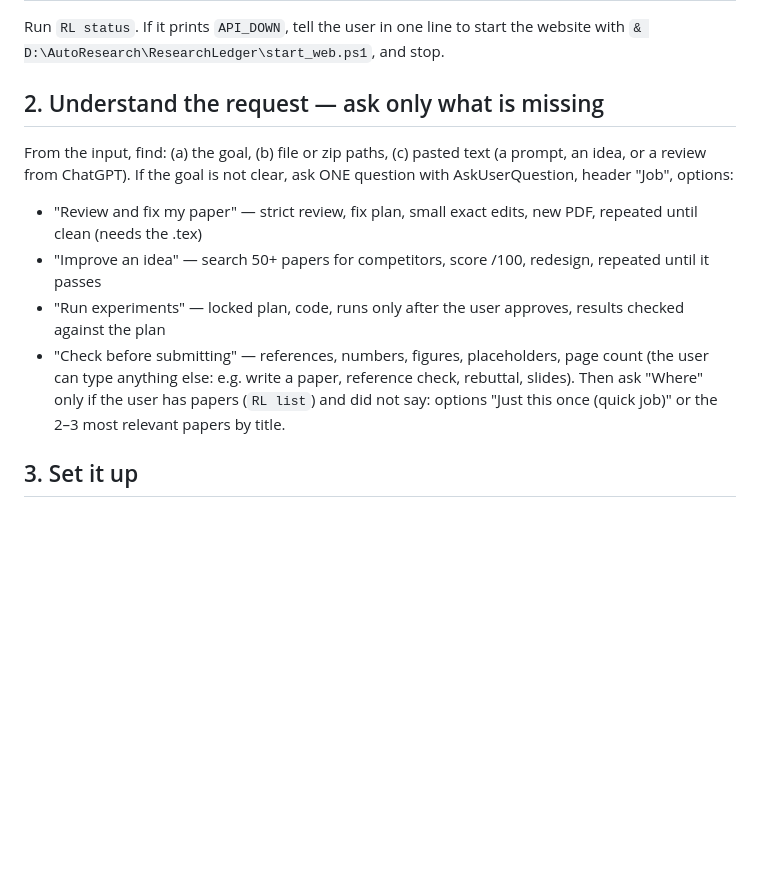
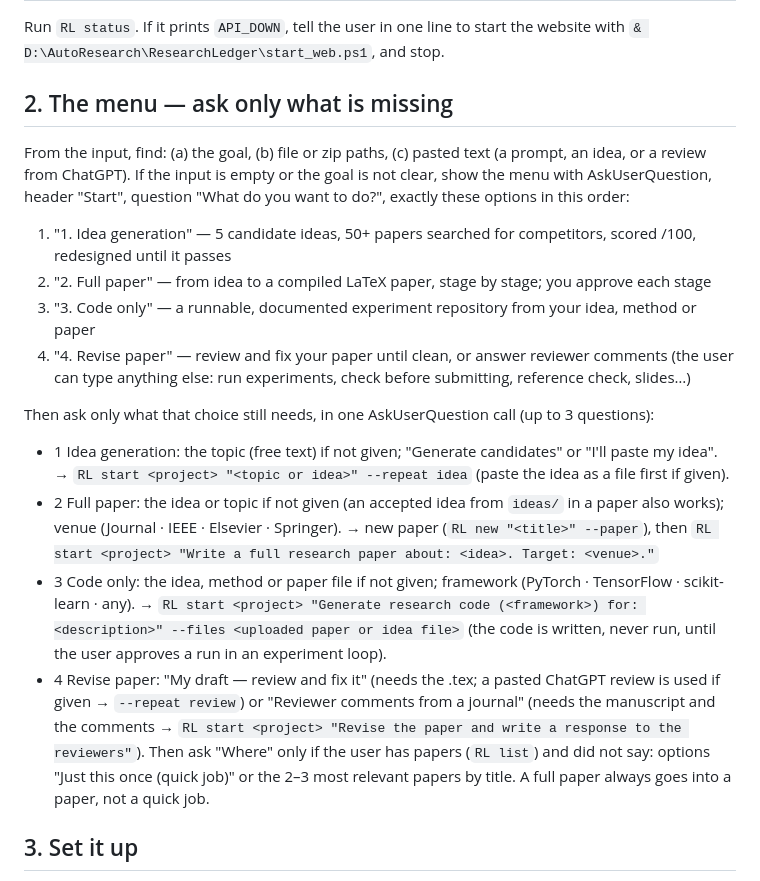
Before and after one commit to raja21068/ResearchLedger, a Markdown page: .claude/commands/rl.md, the part around the change. GitHub-like rendering; blank space fills up the shorter version.

Commit message:
/rl menu: 1 Idea generation, 2 Full paper, 3 Code only, 4 Revise paper
Co-Authored-By: Claude Opus 5.5 <noreply@anthropic.com>

```diff
--- a/.claude/commands/rl.md
+++ b/.claude/commands/rl.md
@@ -16,16 +16,30 @@ The user's input: $ARGUMENTS
 Run `RL status`. If it prints `API_DOWN`, tell the user in one line to start the website with
 `& D:\AutoResearch\ResearchLedger\start_web.ps1`, and stop.
 
-## 2. Understand the request — ask only what is missing
+## 2. The menu — ask only what is missing
 From the input, find: (a) the goal, (b) file or zip paths, (c) pasted text (a prompt, an idea, or a review from ChatGPT).
-If the goal is not clear, ask ONE question with AskUserQuestion, header "Job", options:
-- "Review and fix my paper" — strict review, fix plan, small exact edits, new PDF, repeated until clean (needs the .tex)
-- "Improve an idea" — search 50+ papers for competitors, score /100, redesign, repeated until it passes
-- "Run experiments" — locked plan, code, runs only after the user approves, results checked against the plan
-- "Check before submitting" — references, numbers, figures, placeholders, page count
-(the user can type anything else: e.g. write a paper, reference check, rebuttal, slides).
+If the input is empty or the goal is not clear, show the menu with AskUserQuestion, header "Start", question
+"What do you want to do?", exactly these options in this order:
+1. "1. Idea generation" — 5 candidate ideas, 50+ papers searched for competitors, scored /100, redesigned until it passes
+2. "2. Full paper" — from idea to a compiled LaTeX paper, stage by stage; you approve each stage
+3. "3. Code only" — a runnable, documented experiment repository from your idea, method or paper
+4. "4. Revise paper" — review and fix your paper until clean, or answer reviewer comments
+(the user can type anything else: run experiments, check before submitting, reference check, slides…)
+
+Then ask only what that choice still needs, in one AskUserQuestion call (up to 3 questions):
+- 1 Idea generation: the topic (free text) if not given; "Generate candidates" or "I'll paste my idea".
+  → `RL start <project> "<topic or idea>" --repeat idea` (paste the idea as a file first if given).
+- 2 Full paper: the idea or topic if not given (an accepted idea from `ideas/` in a paper also works); venue
+  (Journal · IEEE · Elsevier · Springer). → new paper (`RL new "<title>" --paper`), then
+  `RL start <project> "Write a full research paper about: <idea>. Target: <venue>."`
+- 3 Code only: the idea, method or paper file if not given; framework (PyTorch · TensorFlow · scikit-learn · any).
+  → `RL start <project> "Generate research code (<framework>) for: <description>" --files <uploaded paper or idea file>`
+  (the code is written, never run, until the user approves a run in an experiment loop).
+- 4 Revise paper: "My draft — review and fix it" (needs the .tex; a pasted ChatGPT review is used if given →
+  `--repeat review`) or "Reviewer comments from a journal" (needs the manuscript and the comments →
+  `RL start <project> "Revise the paper and write a response to the reviewers"`).
 Then ask "Where" only if the user has papers (`RL list`) and did not say: options "Just this once (quick job)" or the
-2–3 most relevant papers by title.
+2–3 most relevant papers by title. A full paper always goes into a paper, not a quick job.
 
 ## 3. Set it up
 - Quick job: `RL new "<short title>"`; new paper: `RL new "<title>" --paper`; else use the chosen paper id.
```
